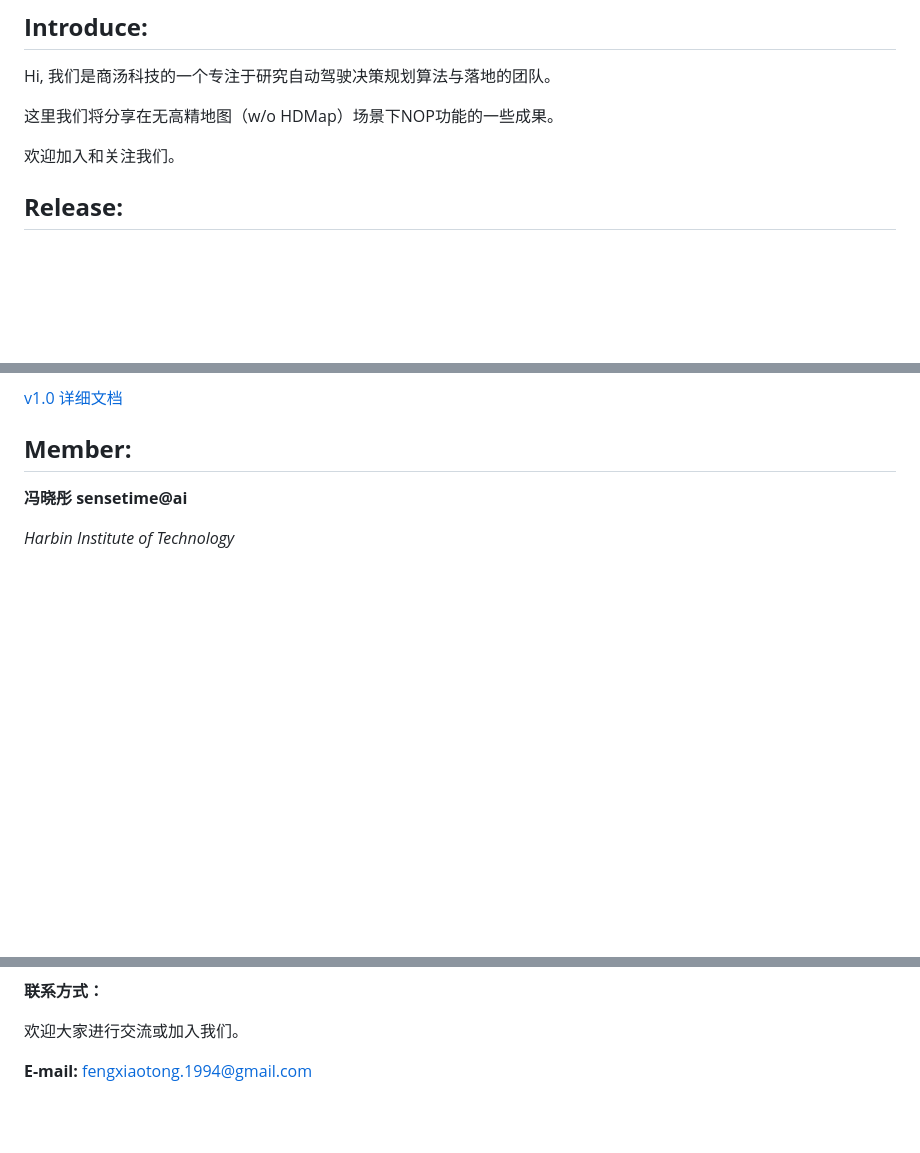
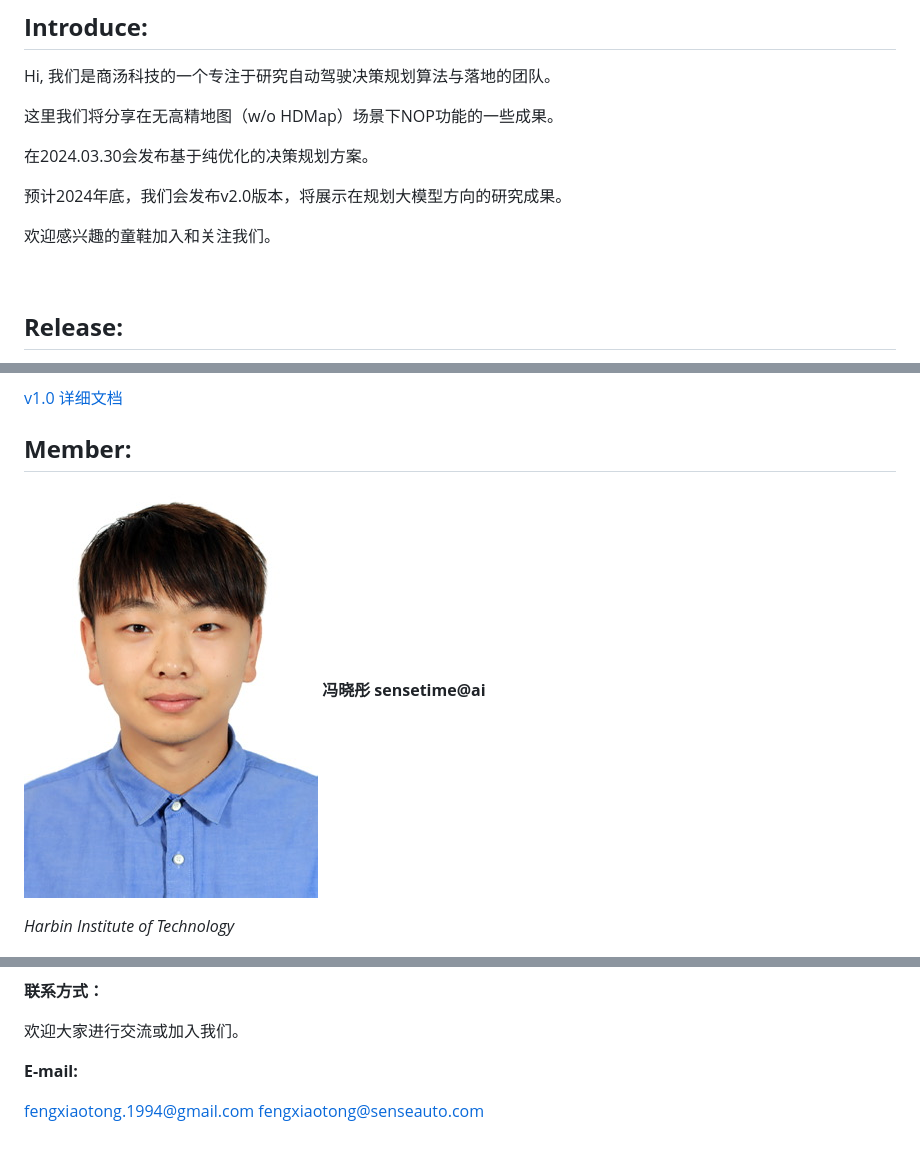
Before and after one commit to NII-o9i2/AutoXPilotShowMe, a Markdown page: README.md, 3 parts joined by grey strips. Drawn GitHub-style; pictures changed too: doc/image/jojo1.jpg (added); blank space fills up the shorter version.

Commit message:
[feat]: update image & xviz

```diff
--- a/README.md
+++ b/README.md
@@ -5,6 +7,12 @@ Hi, 我们是商汤科技的一个专注于研究自动驾驶决策规划算法
 
 这里我们将分享在无高精地图（w/o HDMap）场景下NOP功能的一些成果。
 
-欢迎加入和关注我们。
+在2024.03.30会发布基于纯优化的决策规划方案。
+
+预计2024年底，我们会发布v2.0版本，将展示在规划大模型方向的研究成果。
+
+欢迎感兴趣的童鞋加入和关注我们。
+
+<br>
 
 ## **Release:**
@@ -20,7 +28,7 @@ Hi, 我们是商汤科技的一个专注于研究自动驾驶决策规划算法
 
 ## **Member:**
 
-**冯晓彤 sensetime@ai**
+<img src="doc/image/jojo1.jpg" alt="图片描述" style="width:70px;height:auto; float:left; margin-right:10px;"> **冯晓彤 sensetime@ai**
 
 *Harbin Institute of Technology*
 
@@ -48,4 +68,6 @@ Hi, 我们是商汤科技的一个专注于研究自动驾驶决策规划算法
 
 欢迎大家进行交流或加入我们。
 
-**E-mail:** fengxiaotong.1994@gmail.com
+**E-mail:**
+
+fengxiaotong.1994@gmail.com  fengxiaotong@senseauto.com
```
Also changed, not shown: other parts of README.md (+21 -7 lines), doc/v1.0_doc.md (+67 -18 lines), doc/image/hui.jpg (added), doc/image/ren.jpg (added), doc/image/sen.jpg (added), doc/image/yue.jpg (added), 4 other files.
